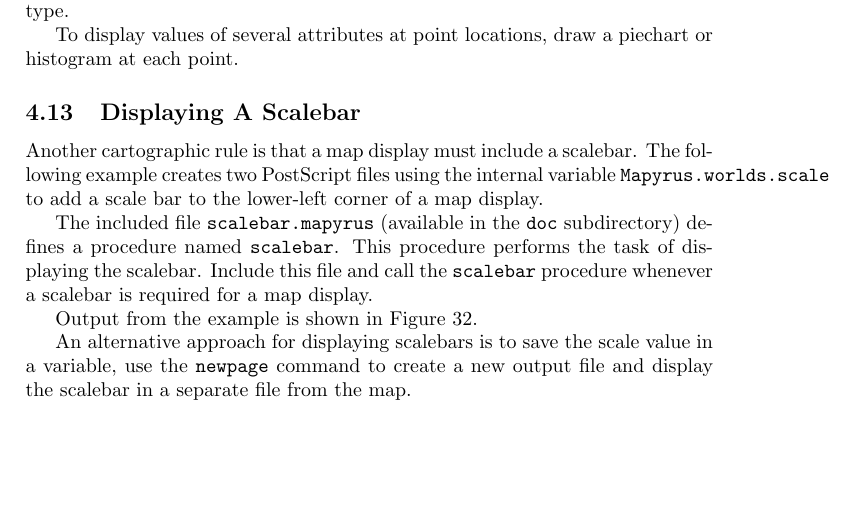
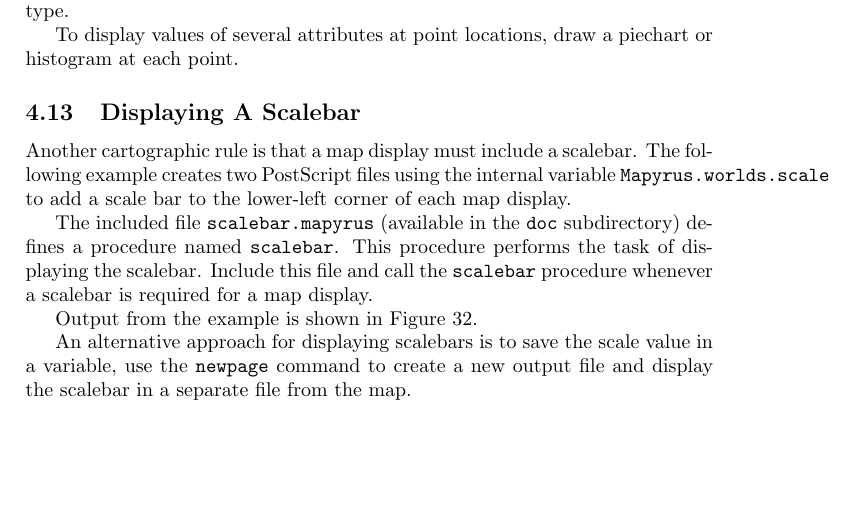
Before and after one commit to simoc/mapyrus, a LaTeX document (userdoc/mapyrus.tex, which reads userdoc/tutorial.tex): part of page 19 of 45, cut so that both start at the same text. Compiled offline with pdfLaTeX.

Commit message:
Better English.

```diff
--- a/userdoc/tutorial.tex
+++ b/userdoc/tutorial.tex
@@ -597,8 +597,8 @@ piechart or histogram at each point.
 
 Another cartographic rule is that a map display must include a scalebar.  The
 following example creates two PostScript files using the internal variable
-\texttt{Mapyrus.worlds.scale} to add a scale bar to the lower-left corner of a
-map display.
+\texttt{Mapyrus.worlds.scale} to add a scale bar to the lower-left corner
+of each map display.
 
 The included file \texttt{scalebar.mapyrus} (available in the \texttt{doc}
 subdirectory) defines a procedure named \texttt{scalebar}.  This procedure
```
Also changed, not shown: userdoc/tutorial.tex (2 more changed lines).
